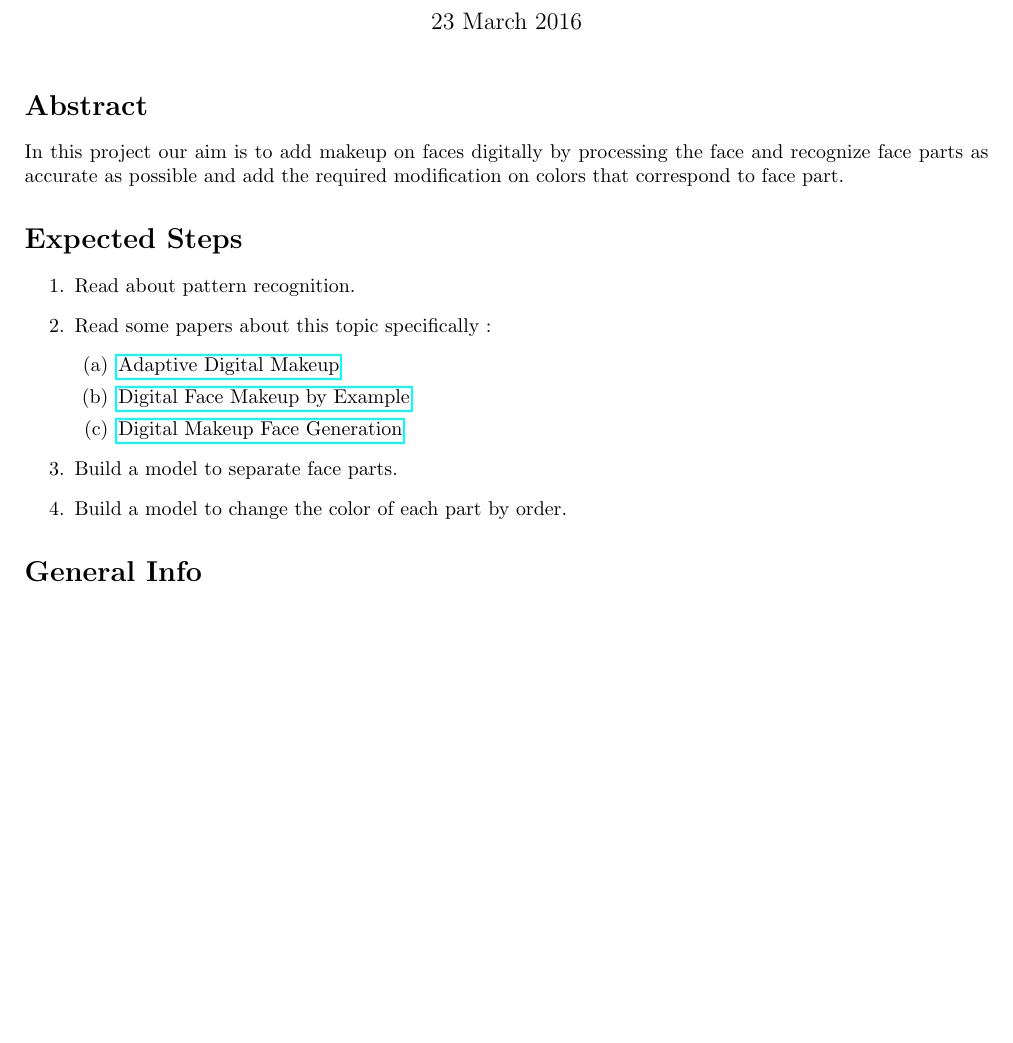
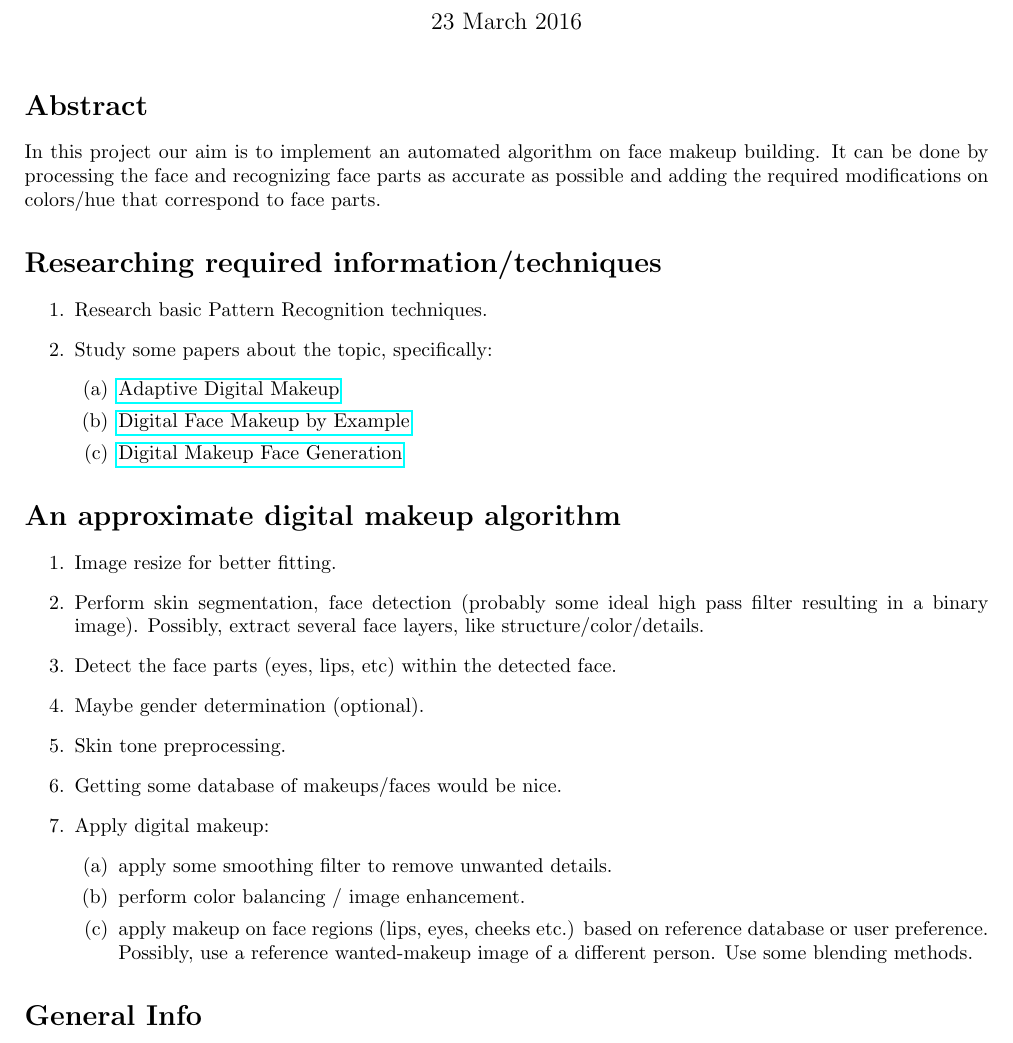
Before and after one commit to aqeel13932/IP, a LaTeX document (Project/Project Proposal.tex): part of the page, cut so that both start at the same text, the shorter picture padded with empty space. Compiled offline with pdfLaTeX.

Commit message:
Project proposal final edition

```diff
--- a/Project/Project Proposal.tex
+++ b/Project/Project Proposal.tex
@@ -56,18 +56,31 @@ Digital face makeup generation}
 \begin{document}
 	\maketitle
 \section*{Abstract}
-In this project our aim is to add makeup on faces digitally by processing the face and recognize face parts as accurate as possible and add the required modification on colors that correspond to face part.
-\section*{Expected Steps}
+In this project our aim is to implement an automated algorithm on face makeup building. It can be done by processing the face and recognizing face parts as accurate as possible and adding the required modifications on colors/hue that correspond to face parts.
+\section*{Researching required information/techniques}
 \begin{enumerate}
-	\item Read about pattern recognition.
-	\item Read some papers about this topic specifically :
+	\item Research basic Pattern Recognition techniques.
+	\item Study some papers about the topic, specifically:
 	\begin{enumerate}
 		\item \href{http://users.cecs.anu.edu.au/~adhall/DhallSharmaBhattKhanISVC2009.pdf}{Adaptive Digital Makeup}
 		\item \href{https://www.comp.nus.edu.sg/~tsim/documents/face_makeup_cvpr09_lowres.pdf}{Digital Face Makeup by Example}
 		\item \href{http://web.stanford.edu/class/ee368/Project_Autumn_1516/Reports/Wut.pdf}{Digital Makeup Face Generation}
 	\end{enumerate}
-	\item Build a model to separate face parts.
-	\item Build a model to change the color of each part by order.
+\end{enumerate}
+\section*{An approximate digital makeup algorithm}
+\begin{enumerate}
+	\item Image resize for better fitting.
+	\item Perform skin segmentation, face detection (probably some ideal high pass filter resulting in a binary image). Possibly, extract several face layers, like structure/color/details.
+	\item Detect the face parts (eyes, lips, etc) within the detected face.
+	\item Maybe gender determination (optional).
+	\item	Skin tone preprocessing.
+	\item	Getting some database of makeups/faces would be nice.
+	\item	Apply digital makeup:
+	\begin{enumerate}
+			\item	apply some smoothing filter to remove unwanted details.
+			\item	perform color balancing / image enhancement.
+			\item apply makeup on face regions (lips, eyes, cheeks etc.) based on reference database or user preference. Possibly, use a reference wanted-makeup image of a different person. Use some blending methods.
+	\end{enumerate}
 \end{enumerate}
 \section*{General Info}
 \textbf{Programming Language:}Matlab or python (only one of them not both)
```
Also changed, not shown: Project/Project Proposal.pdf, 2 other files.
